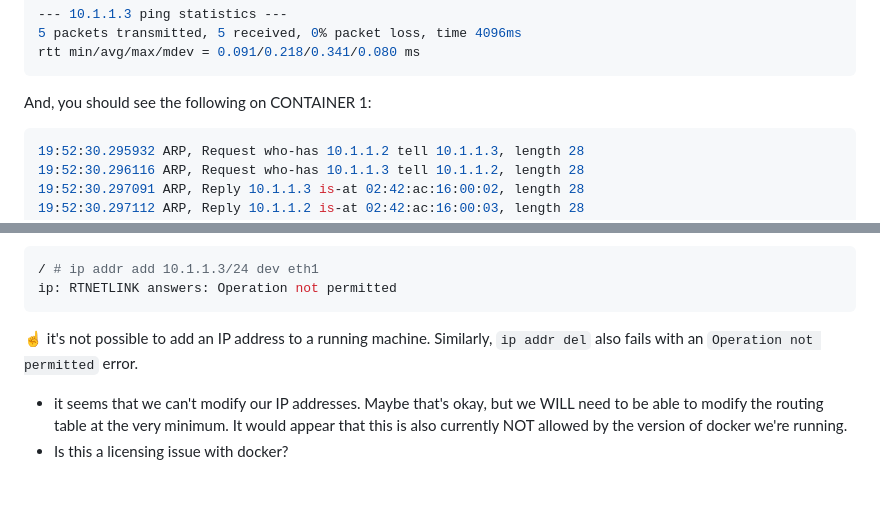
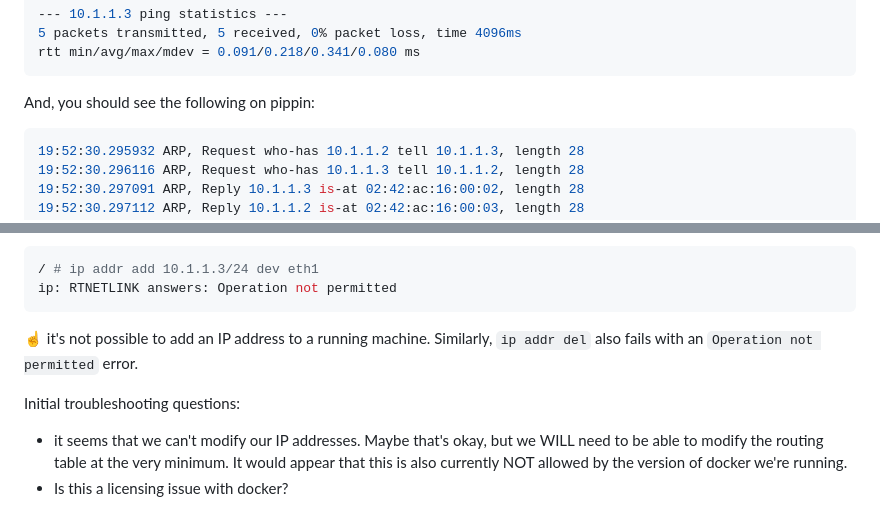
Before and after one commit to build-your-own-internet/byoi, a Markdown page: chapters/001-getting-started/README.md, 2 parts joined by grey strips. Rendered like a GitHub page; blank space fills up the shorter version.

````diff
--- a/chapters/001-getting-started/README.md
+++ b/chapters/001-getting-started/README.md
@@ -257,7 +275,7 @@ PING 10.1.1.3 (10.1.1.3) 56(84) bytes of data.
 rtt min/avg/max/mdev = 0.091/0.218/0.341/0.080 ms
 ```
 
-And, you should see the following on CONTAINER 1:
+And, you should see the following on pippin:
 
 ```bash
 19:52:30.295932 ARP, Request who-has 10.1.1.2 tell 10.1.1.3, length 28
@@ -386,6 +402,7 @@ ip: RTNETLINK answers: Operation not permitted
 ☝️ it's not possible to add an IP address to a running machine. Similarly, `ip
 addr del` also fails with an `Operation not permitted` error.
 
+Initial troubleshooting questions:
 - it seems that we can't modify our IP addresses. Maybe that's okay, but we WILL need to be able to modify the routing table at the very minimum. It would appear that this is also currently NOT allowed by the version of docker we're running.
 - Is this a licensing issue with docker?
 - Is this an issue with the busybox image?
````
Also changed, not shown: other parts of chapters/001-getting-started/README.md (+43 -27 lines), README.md (+15 -15 lines), chapters/002-smol-internet/README.md (+49 -45 lines).
